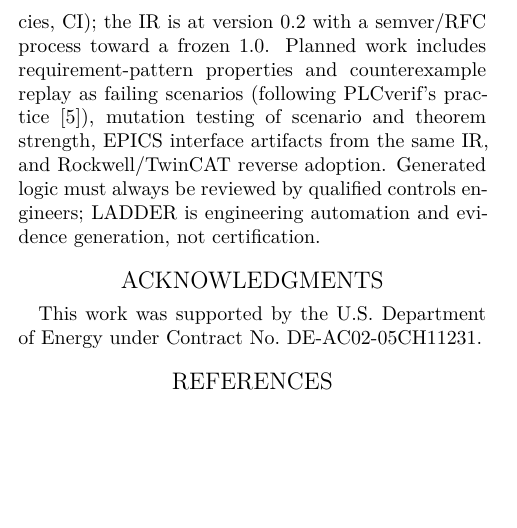
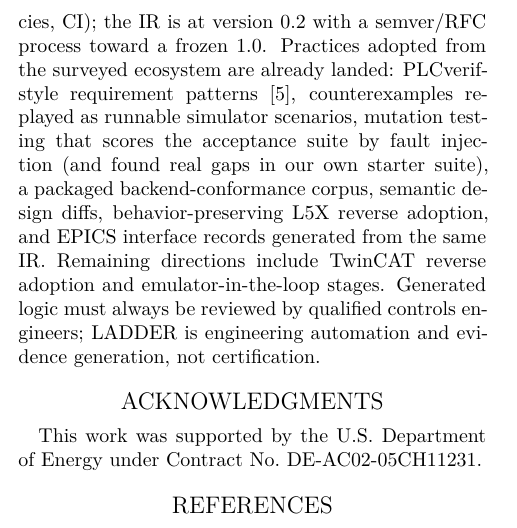
Before and after one commit to nusaqib/LADDER, a LaTeX document (papers/jacow/LADDER-paper.tex): part of one column of page 3 of 3 before the commit and part of one column of page 3 of 4 after it, cut so that both start at the same text, the shorter picture padded with empty space. Compiled offline with XeLaTeX; a missing font is replaced by an installed copy or a similar font.

Commit message:
README status refresh + paper outlook updated to landed practices
Co-Authored-By: Claude Fable 5 <noreply@anthropic.com>

```diff
--- a/papers/jacow/LADDER-paper.tex
+++ b/papers/jacow/LADDER-paper.tex
@@ -251,14 +251,17 @@ reproducibility, \emph{not} a certified or deployable safety system.
 
 LADDER is open-source-ready (BSD-style license with a safety
 disclaimer, contribution and security policies, CI); the IR is at
-version 0.2 with a semver/RFC process toward a frozen 1.0. Planned
-work includes requirement-pattern properties and counterexample
-replay as failing scenarios (following PLCverif's
-practice~\cite{plcverif-status}), mutation testing of scenario and
-theorem strength, EPICS interface artifacts from the same IR, and
-Rockwell/TwinCAT reverse adoption. Generated logic must always be
-reviewed by qualified controls engineers; LADDER is engineering
-automation and evidence generation, not certification.
+version 0.2 with a semver/RFC process toward a frozen 1.0. Practices
+adopted from the surveyed ecosystem are already landed: PLCverif-style
+requirement patterns~\cite{plcverif-status}, counterexamples replayed
+as runnable simulator scenarios, mutation testing that scores the
+acceptance suite by fault injection (and found real gaps in our own
+starter suite), a packaged backend-conformance corpus, semantic design
+diffs, behavior-preserving L5X reverse adoption, and EPICS interface
+records generated from the same IR. Remaining directions include
+TwinCAT reverse adoption and emulator-in-the-loop stages. Generated
+logic must always be reviewed by qualified controls engineers; LADDER
+is engineering automation and evidence generation, not certification.
 
 \section{Acknowledgments}
 
```
Also changed, not shown: README.md.
